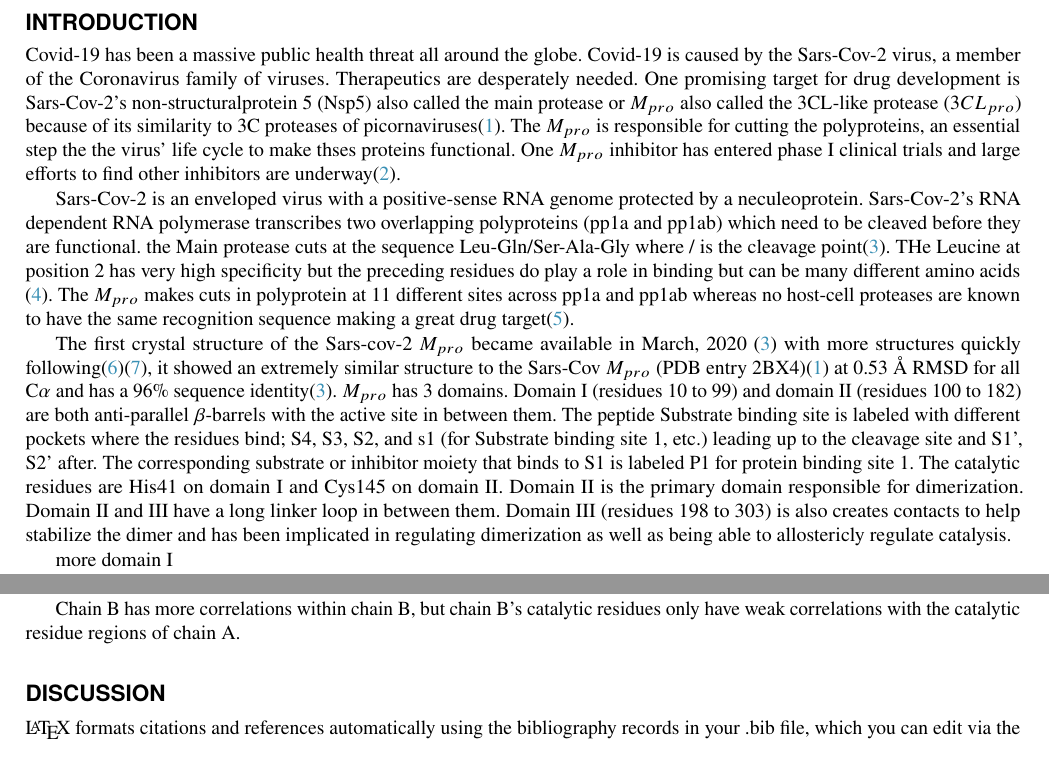
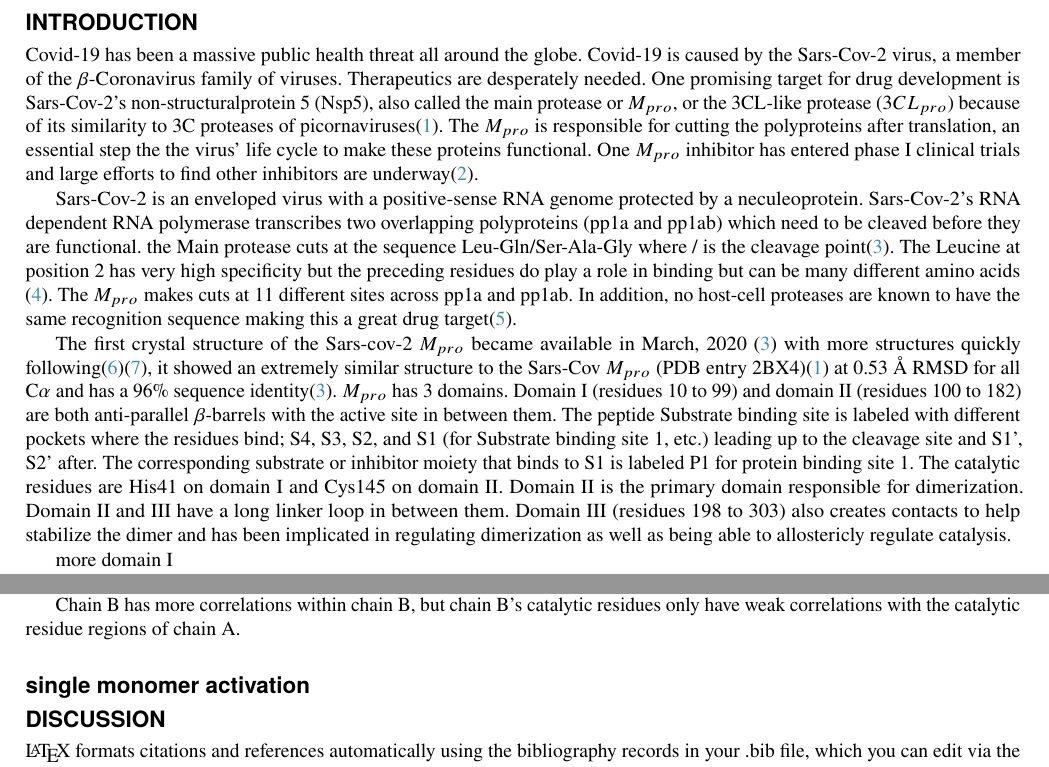
Before and after one commit to jgpattis/DESRES_protease_manuscript, a LaTeX paper (main.tex): two parts of pages 2 and 6 of 12, joined at a grey line, cut so that both start at the same text. Compiled offline with pdfLaTeX.

Commit message:
Updates from Overleaf

```diff
--- a/main.tex
+++ b/main.tex
@@ -98,11 +98,11 @@ no more than 120 words.
 
 \section*{Introduction}
 
-Covid-19 has been a massive public health threat all around the globe. Covid-19 is caused by the Sars-Cov-2 virus, a member of the Coronavirus family of viruses. Therapeutics are desperately needed. One promising target for drug development is Sars-Cov-2's non-structuralprotein 5 (Nsp5) also called the main protease or $M_{pro}$ also called the 3CL-like protease ($3CL_{pro}$) because of its similarity to 3C proteases of picornaviruses\cite{tan2005ph}. The $M_{pro}$ is responsible for cutting the polyproteins, an essential step the the virus' life cycle to make thses proteins functional. One $M_{pro}$ inhibitor has entered phase I clinical trials and large efforts to find other inhibitors are underway\cite{achdout2020covid}.
+Covid-19 has been a massive public health threat all around the globe. Covid-19 is caused by the Sars-Cov-2 virus, a member of the $\MakeUppercase{\beta}$-Coronavirus family of viruses. Therapeutics are desperately needed. One promising target for drug development is Sars-Cov-2's non-structuralprotein 5 (Nsp5), also called the main protease or $M_{pro}$, or the 3CL-like protease ($3CL_{pro}$) because of its similarity to 3C proteases of picornaviruses\cite{tan2005ph}. The $M_{pro}$ is responsible for cutting the polyproteins after translation, an essential step the the virus' life cycle to make these proteins functional. One $M_{pro}$ inhibitor has entered phase I clinical trials and large efforts to find other inhibitors are underway\cite{achdout2020covid}.
 
-Sars-Cov-2 is an enveloped virus with a positive-sense RNA genome protected by a neculeoprotein. Sars-Cov-2's RNA dependent RNA polymerase transcribes two overlapping polyproteins (pp1a and pp1ab) which need to be cleaved before they are functional. the Main protease cuts at the sequence Leu-Gln/Ser-Ala-Gly  where / is the cleavage point\cite{Zhang409}. THe Leucine at position 2 has very high specificity but the preceding residues do play a role in binding but can be many different amino acids \cite{rut2020substrate}. The $M_{pro}$ makes cuts in polyprotein at 11 different sites across pp1a and pp1ab whereas no host-cell proteases are known to have the same recognition sequence making a great drug target\cite{hilgenfeld2014sars}.
+Sars-Cov-2 is an enveloped virus with a positive-sense RNA genome protected by a neculeoprotein. Sars-Cov-2's RNA dependent RNA polymerase transcribes two overlapping polyproteins (pp1a and pp1ab) which need to be cleaved before they are functional. the Main protease cuts at the sequence Leu-Gln/Ser-Ala-Gly  where / is the cleavage point\cite{Zhang409}. The Leucine at position 2 has very high specificity but the preceding residues do play a role in binding but can be many different amino acids \cite{rut2020substrate}. The $M_{pro}$ makes cuts at 11 different sites across pp1a and pp1ab. In addition, no host-cell proteases are known to have the same recognition sequence making this a great drug target\cite{hilgenfeld2014sars}.
 
-The first crystal structure of the Sars-cov-2 $M_{pro}$ became available in March, 2020 \cite{Zhang409} with more structures quickly following\cite{owen2020sars}\cite{jin2020structure}, it showed an extremely similar structure to the Sars-Cov $M_{pro}$ (PDB entry 2BX4)\cite{tan2005ph} at 0.53 Å RMSD for all C$\alpha$ and has a 96\% sequence identity\cite{Zhang409}. $M_{pro}$ has 3 domains. Domain I (residues 10 to 99) and domain II (residues 100 to 182) are both anti-parallel $\MakeUppercase{\beta}$-barrels with the active site in between them. The peptide Substrate binding site is labeled with different pockets where the residues bind; S4, S3, S2, and s1 (for Substrate binding site 1, etc.) leading up to the cleavage site and S1', S2' after. The corresponding substrate or inhibitor moiety that binds to S1 is labeled P1 for protein binding site 1. The catalytic residues are His41 on domain I and Cys145 on domain II. Domain II is the primary domain responsible for dimerization. Domain II and III have a long linker loop in between them. Domain III (residues 198 to 303) is also creates contacts to help stabilize the dimer and has been implicated in regulating dimerization as well as being able to allostericly regulate catalysis.
+The first crystal structure of the Sars-cov-2 $M_{pro}$ became available in March, 2020 \cite{Zhang409} with more structures quickly following\cite{owen2020sars}\cite{jin2020structure}, it showed an extremely similar structure to the Sars-Cov $M_{pro}$ (PDB entry 2BX4)\cite{tan2005ph} at 0.53 Å RMSD for all C$\alpha$ and has a 96\% sequence identity\cite{Zhang409}. $M_{pro}$ has 3 domains. Domain I (residues 10 to 99) and domain II (residues 100 to 182) are both anti-parallel $\MakeUppercase{\beta}$-barrels with the active site in between them. The peptide Substrate binding site is labeled with different pockets where the residues bind; S4, S3, S2, and S1 (for Substrate binding site 1, etc.) leading up to the cleavage site and S1', S2' after. The corresponding substrate or inhibitor moiety that binds to S1 is labeled P1 for protein binding site 1. The catalytic residues are His41 on domain I and Cys145 on domain II. Domain II is the primary domain responsible for dimerization. Domain II and III have a long linker loop in between them. Domain III (residues 198 to 303) also creates contacts to help stabilize the dimer and has been implicated in regulating dimerization as well as being able to allostericly regulate catalysis.
 
 more domain I
 
@@ -246,6 +246,10 @@ Next, Correlated motion were examined on the full dimer (figure 4B). These motio
 
 Chain B has more correlations within chain B, but chain B's catalytic residues only have weak correlations with the catalytic residue regions of chain A.
 
+\subsection*{single monomer activation}
+
+
+
 \section*{Discussion}
 
 \LaTeX{} formats citations and references automatically using the bibliography records in your .bib file, which you can edit via the project menu. Use the \verb|\cite| command to insert a citation, like this: \cite{Chen_Nicholson00} Multiple citations can be given as \cite{Stiles_Bartol01,el-Kareh_etal93,Callaghan91}. You can use either BibTeX or biblatex: see the following subsections.
```
